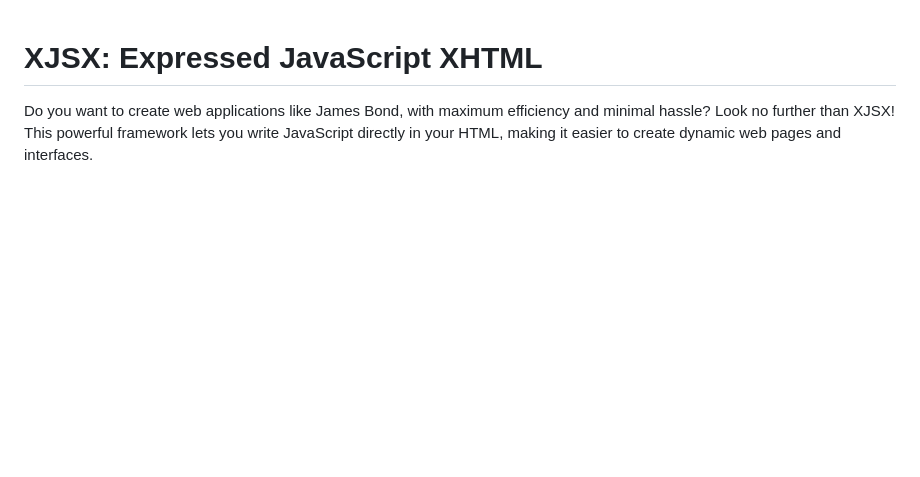
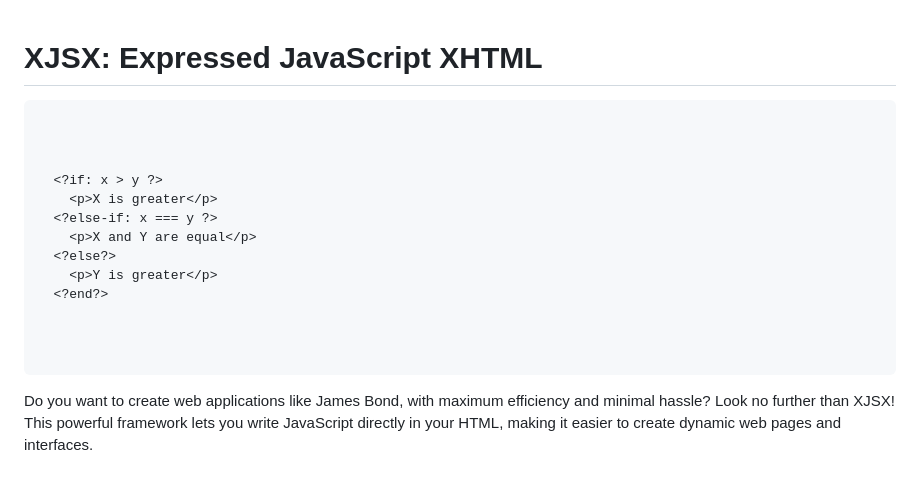
Before and after one commit to OwensAkpede/XJSX, a Markdown page: README.md, the part around the change. Drawn GitHub-style; blank space fills up the shorter version.

````diff
--- a/README.md
+++ b/README.md
@@ -1,6 +1,20 @@
 
 # XJSX: Expressed JavaScript XHTML
+```xml
 
+
+
+  <?if: x > y ?>
+    <p>X is greater</p>
+  <?else-if: x === y ?>
+    <p>X and Y are equal</p>
+  <?else?>
+    <p>Y is greater</p>
+  <?end?>
+
+
+
+```
 Do you want to create web applications like James Bond, with maximum efficiency and minimal hassle? Look no further than XJSX! This powerful framework lets you write JavaScript directly in your HTML, making it easier to create dynamic web pages and interfaces.
 
 ## Why Choose XJSX?
````
